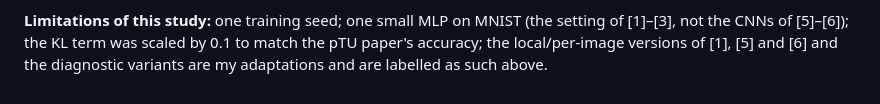
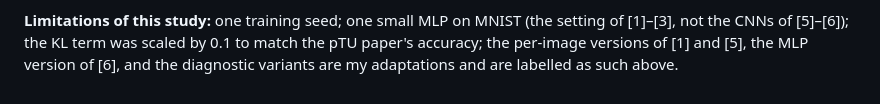
Before and after one commit to Datquangbui1011/Research, a Markdown page: ood_topology/README.md, the part around the change. Drawn GitHub-style.

Commit message:
Fix limitations wording
Co-Authored-By: Claude Opus 5.5 <noreply@anthropic.com>

```diff
--- a/ood_topology/README.md
+++ b/ood_topology/README.md
@@ -410,5 +410,5 @@ It rejects "same distribution" for every OOD set in 100 % of repeats with m = 50
 
 **Limitations of this study:** one training seed; one small MLP on MNIST (the setting of
 [1]–[3], not the CNNs of [5]–[6]); the KL term was scaled by 0.1 to match the pTU paper's
-accuracy; the local/per-image versions of [1], [5] and [6] and the diagnostic variants are my
+accuracy; the per-image versions of [1] and [5], the MLP version of [6], and the diagnostic variants are my
 adaptations and are labelled as such above.
```
